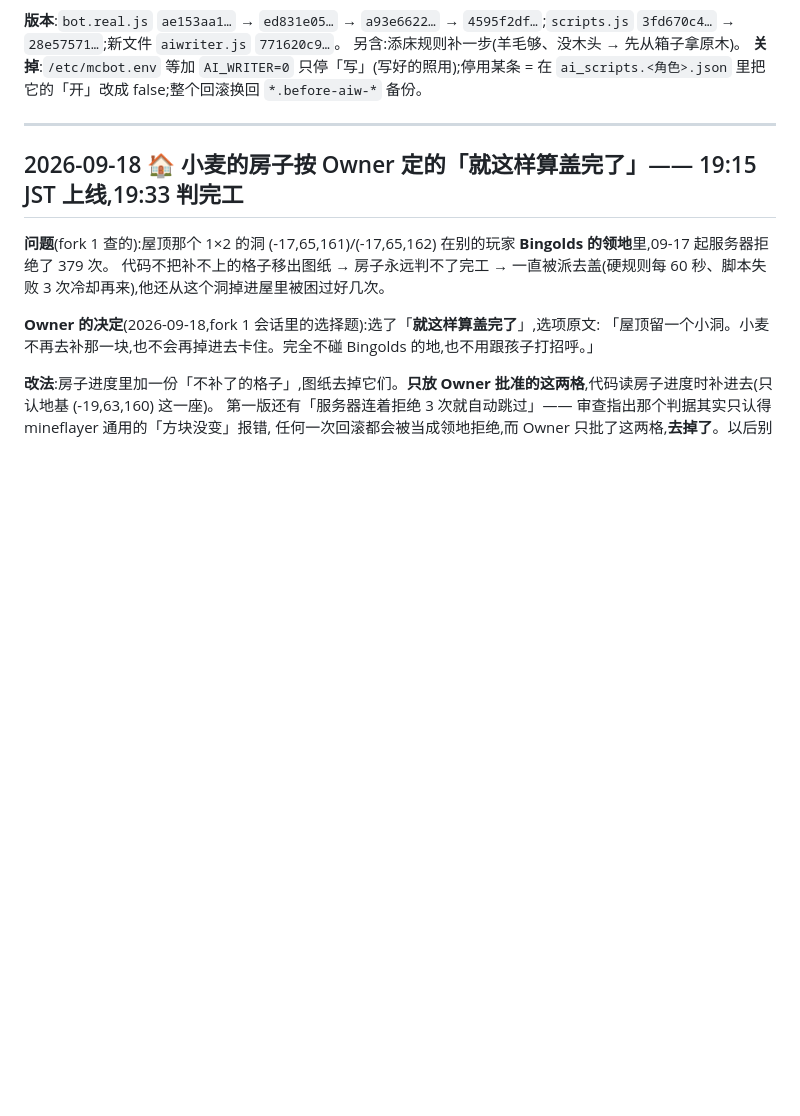
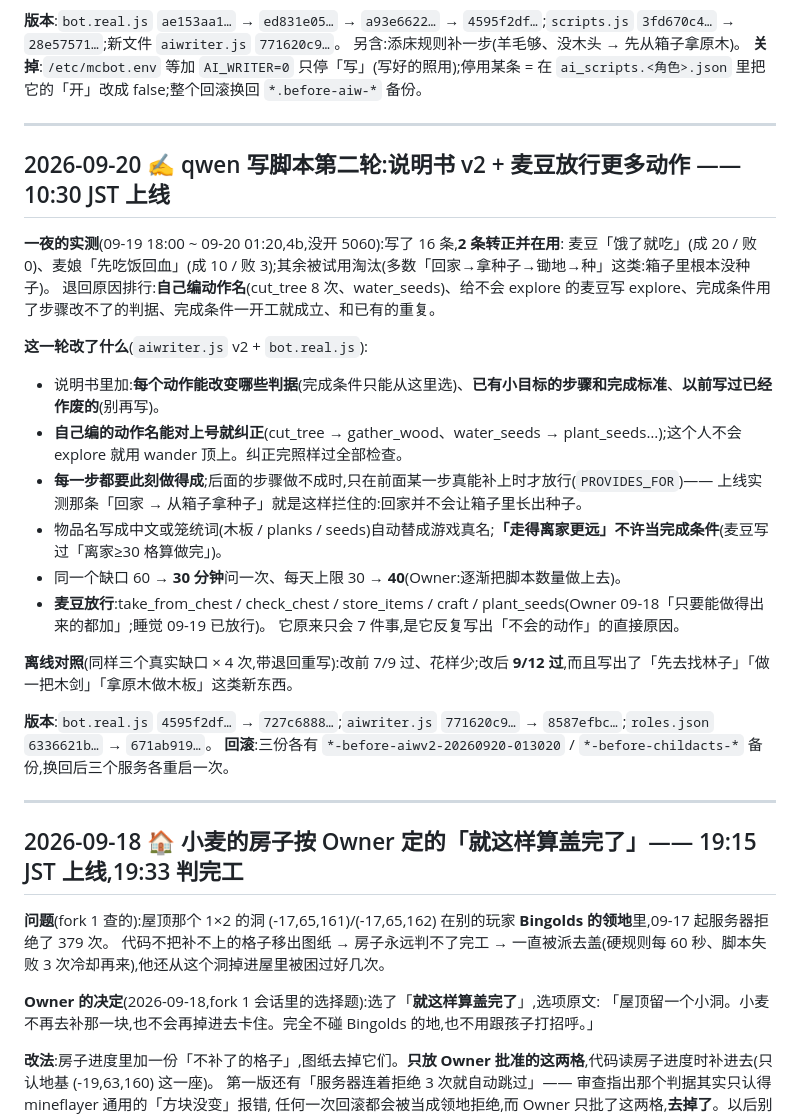
Before and after one commit to howard-bear/mineflayer, a Markdown page: server/CHANGELOG.md, the part around the change. Drawn GitHub-style; blank space fills up the shorter version.

Commit message:
server/CHANGELOG: qwen 写脚本第二轮(说明书 v2、动作名纠正、多步可行性)+ 麦豆放行拿/存/做/种
Co-Authored-By: Claude Opus 5 <noreply@anthropic.com>

```diff
--- a/server/CHANGELOG.md
+++ b/server/CHANGELOG.md
@@ -462,6 +462,29 @@ Owner:「大表肯定是大小目标太少了,可以先完全参考 MC 的成就
 **版本**:`bot.real.js` `ae153aa1…` → `ed831e05…` → `a93e6622…` → `4595f2df…`;`scripts.js` `3fd670c4…` → `28e57571…`;新文件 `aiwriter.js` `771620c9…`。
 另含:添床规则补一步(羊毛够、没木头 → 先从箱子拿原木)。
 **关掉**:`/etc/mcbot.env` 等加 `AI_WRITER=0` 只停「写」(写好的照用);停用某条 = 在 `ai_scripts.<角色>.json` 里把它的「开」改成 false;整个回滚换回 `*.before-aiw-*` 备份。
+
+---
+
+## 2026-09-20 ✍️ qwen 写脚本第二轮:说明书 v2 + 麦豆放行更多动作 —— 10:30 JST 上线
+
+**一夜的实测**(09-19 18:00 ~ 09-20 01:20,4b,没开 5060):写了 16 条,**2 条转正并在用**:
+麦豆「饿了就吃」(成 20 / 败 0)、麦娘「先吃饭回血」(成 10 / 败 3);其余被试用淘汰(多数「回家→拿种子→锄地→种」这类:箱子里根本没种子)。
+退回原因排行:**自己编动作名**(cut_tree 8 次、water_seeds)、给不会 explore 的麦豆写 explore、完成条件用了步骤改不了的判据、完成条件一开工就成立、和已有的重复。
+
+**这一轮改了什么**(`aiwriter.js` v2 + `bot.real.js`):
+- 说明书里加:**每个动作能改变哪些判据**(完成条件只能从这里选)、**已有小目标的步骤和完成标准**、**以前写过已经作废的**(别再写)。
+- **自己编的动作名能对上号就纠正**(cut_tree → gather_wood、water_seeds → plant_seeds…);这个人不会 explore 就用 wander 顶上。纠正完照样过全部检查。
+- **每一步都要此刻做得成**;后面的步骤做不成时,只在前面某一步真能补上时才放行(`PROVIDES_FOR`)——
+  上线实测那条「回家 → 从箱子拿种子」就是这样拦住的:回家并不会让箱子里长出种子。
+- 物品名写成中文或笼统词(木板 / planks / seeds)自动替成游戏真名;**「走得离家更远」不许当完成条件**(麦豆写过「离家≥30 格算做完」)。
+- 同一个缺口 60 → **30 分钟**问一次、每天上限 30 → **40**(Owner:逐渐把脚本数量做上去)。
+- **麦豆放行**:take_from_chest / check_chest / store_items / craft / plant_seeds(Owner 09-18「只要能做得出来的都加」;睡觉 09-19 已放行)。
+  它原来只会 7 件事,是它反复写出「不会的动作」的直接原因。
+
+**离线对照**(同样三个真实缺口 × 4 次,带退回重写):改前 7/9 过、花样少;改后 **9/12 过**,而且写出了「先去找林子」「做一把木剑」「拿原木做木板」这类新东西。
+
+**版本**:`bot.real.js` `4595f2df…` → `727c6888…`;`aiwriter.js` `771620c9…` → `8587efbc…`;`roles.json` `6336621b…` → `671ab919…`。
+**回滚**:三份各有 `*-before-aiwv2-20260920-013020` / `*-before-childacts-*` 备份,换回后三个服务各重启一次。
 
 ---
 
```
